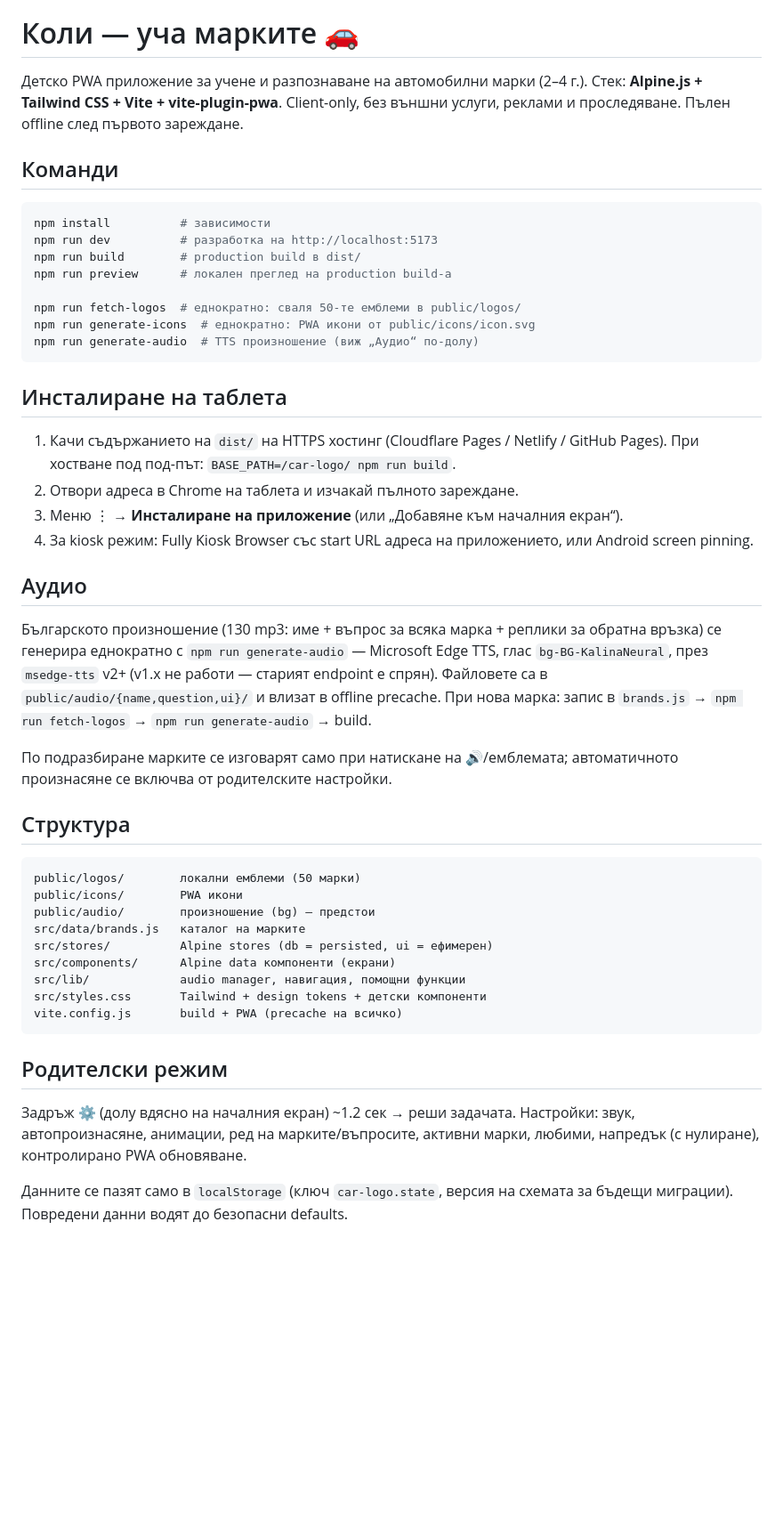
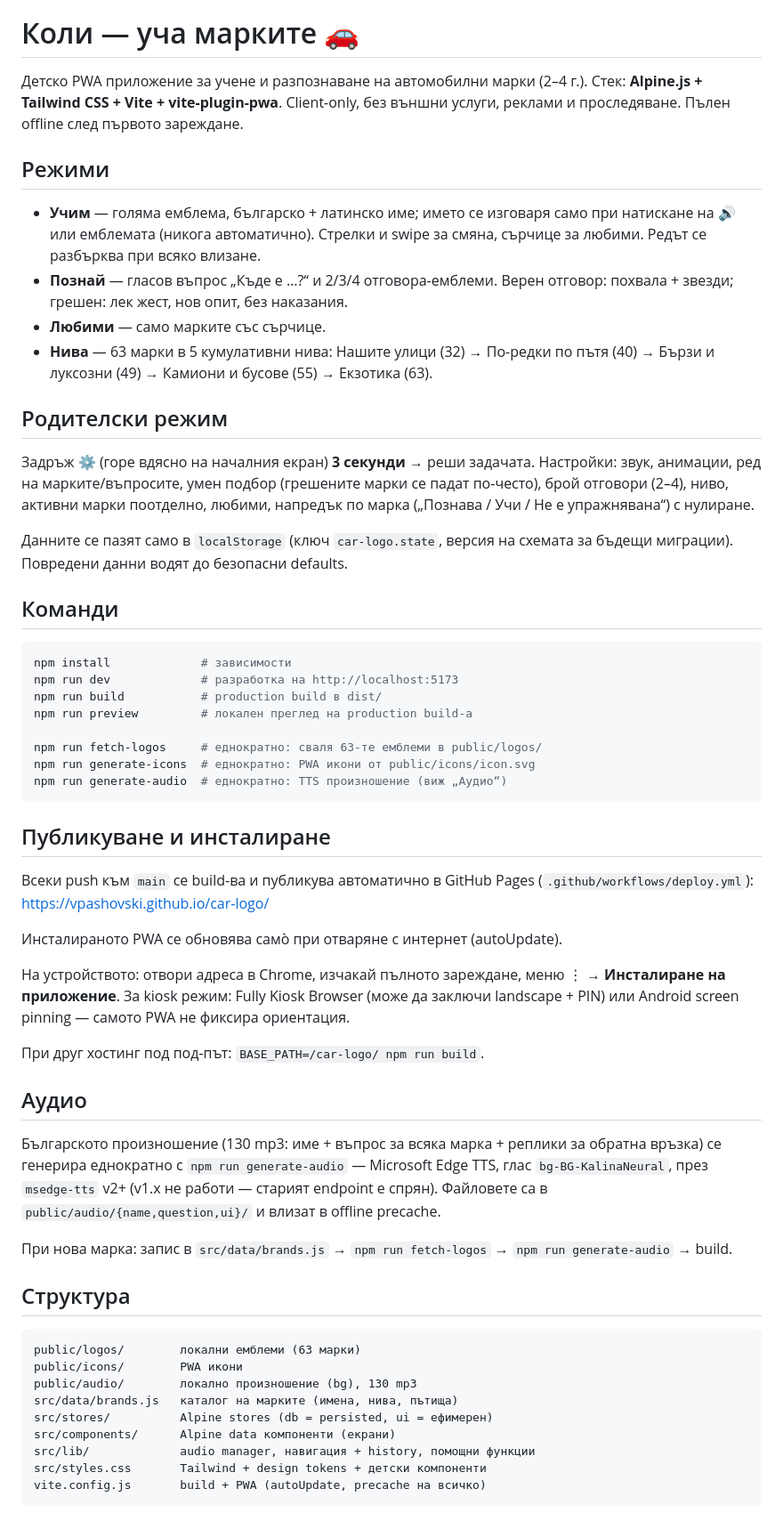
Before and after one commit to vpashovski/car-logo, a Markdown page: README.md, the part around the change. Shown at 89% size. GitHub-like rendering; blank space fills up the shorter version.

Commit message:
README: актуализация спрямо реалното състояние
3 сек родителски вход горе вдясно, 63 марки, готово аудио (130 mp3),
autoUpdate, нива, умен подбор, брой отговори, GitHub Pages деплой.

Co-Authored-By: Claude Fable 5 <noreply@anthropic.com>

````diff
--- a/README.md
+++ b/README.md
@@ -4,27 +4,53 @@
 Стек: **Alpine.js + Tailwind CSS + Vite + vite-plugin-pwa**. Client-only, без
 външни услуги, реклами и проследяване. Пълен offline след първото зареждане.
 
+## Режими
+
+- **Учим** — голяма емблема, българско + латинско име; името се изговаря само
+  при натискане на 🔊 или емблемата (никога автоматично). Стрелки и swipe за
+  смяна, сърчице за любими. Редът се разбърква при всяко влизане.
+- **Познай** — гласов въпрос „Къде е …?“ и 2/3/4 отговора-емблеми. Верен
+  отговор: похвала + звезди; грешен: лек жест, нов опит, без наказания.
+- **Любими** — само марките със сърчице.
+- **Нива** — 63 марки в 5 кумулативни нива: Нашите улици (32) → По-редки по
+  пътя (40) → Бързи и луксозни (49) → Камиони и бусове (55) → Екзотика (63).
+
+## Родителски режим
+
+Задръж ⚙️ (горе вдясно на началния екран) **3 секунди** → реши задачата.
+Настройки: звук, анимации, ред на марките/въпросите, умен подбор (грешените
+марки се падат по-често), брой отговори (2–4), ниво, активни марки поотделно,
+любими, напредък по марка („Познава / Учи / Не е упражнявана“) с нулиране.
+
+Данните се пазят само в `localStorage` (ключ `car-logo.state`, версия на
+схемата за бъдещи миграции). Повредени данни водят до безопасни defaults.
+
 ## Команди
 
 ```bash
-npm install          # зависимости
-npm run dev          # разработка на http://localhost:5173
-npm run build        # production build в dist/
-npm run preview      # локален преглед на production build-а
+npm install             # зависимости
+npm run dev             # разработка на http://localhost:5173
+npm run build           # production build в dist/
+npm run preview         # локален преглед на production build-а
 
-npm run fetch-logos  # еднократно: сваля 50-те емблеми в public/logos/
+npm run fetch-logos     # еднократно: сваля 63-те емблеми в public/logos/
 npm run generate-icons  # еднократно: PWA икони от public/icons/icon.svg
-npm run generate-audio  # TTS произношение (виж „Аудио“ по-долу)
+npm run generate-audio  # еднократно: TTS произношение (виж „Аудио“)
 ```
 
-## Инсталиране на таблета
+## Публикуване и инсталиране
 
-1. Качи съдържанието на `dist/` на HTTPS хостинг (Cloudflare Pages / Netlify /
-   GitHub Pages). При хостване под под-път: `BASE_PATH=/car-logo/ npm run build`.
-2. Отвори адреса в Chrome на таблета и изчакай пълното зареждане.
-3. Меню ⋮ → **Инсталиране на приложение** (или „Добавяне към началния екран“).
-4. За kiosk режим: Fully Kiosk Browser със start URL адреса на приложението,
-   или Android screen pinning.
+Всеки push към `main` се build-ва и публикува автоматично в GitHub Pages
+(`.github/workflows/deploy.yml`): https://vpashovski.github.io/car-logo/
+
+Инсталираното PWA се обновява само̀ при отваряне с интернет (autoUpdate).
+
+На устройството: отвори адреса в Chrome, изчакай пълното зареждане, меню ⋮ →
+**Инсталиране на приложение**. За kiosk режим: Fully Kiosk Browser (може да
+заключи landscape + PIN) или Android screen pinning — самото PWA не фиксира
+ориентация.
+
+При друг хостинг под под-път: `BASE_PATH=/car-logo/ npm run build`.
 
 ## Аудио
 
@@ -32,31 +58,21 @@ npm run generate-audio  # TTS произношение (виж „Аудио“
 обратна връзка) се генерира еднократно с `npm run generate-audio` — Microsoft
 Edge TTS, глас `bg-BG-KalinaNeural`, през `msedge-tts` v2+ (v1.x не работи —
 старият endpoint е спрян). Файловете са в `public/audio/{name,question,ui}/` и
-влизат в offline precache. При нова марка: запис в `brands.js` →
-`npm run fetch-logos` → `npm run generate-audio` → build.
+влизат в offline precache.
 
-По подразбиране марките се изговарят само при натискане на 🔊/емблемата;
-автоматичното произнасяне се включва от родителските настройки.
+При нова марка: запис в `src/data/brands.js` → `npm run fetch-logos` →
+`npm run generate-audio` → build.
 
 ## Структура
 
 ```
-public/logos/        локални емблеми (50 марки)
+public/logos/        локални емблеми (63 марки)
 public/icons/        PWA икони
-public/audio/        произношение (bg) — предстои
-src/data/brands.js   каталог на марките
+public/audio/        локално произношение (bg), 130 mp3
+src/data/brands.js   каталог на марките (имена, нива, пътища)
 src/stores/          Alpine stores (db = persisted, ui = ефимерен)
 src/components/      Alpine data компоненти (екрани)
-src/lib/             audio manager, навигация, помощни функции
+src/lib/             audio manager, навигация + history, помощни функции
 src/styles.css       Tailwind + design tokens + детски компоненти
-vite.config.js       build + PWA (precache на всичко)
+vite.config.js       build + PWA (autoUpdate, precache на всичко)
 ```
-
-## Родителски режим
-
-Задръж ⚙️ (долу вдясно на началния екран) ~1.2 сек → реши задачата.
-Настройки: звук, автопроизнасяне, анимации, ред на марките/въпросите,
-активни марки, любими, напредък (с нулиране), контролирано PWA обновяване.
-
-Данните се пазят само в `localStorage` (ключ `car-logo.state`, версия на
-схемата за бъдещи миграции). Повредени данни водят до безопасни defaults.
````
